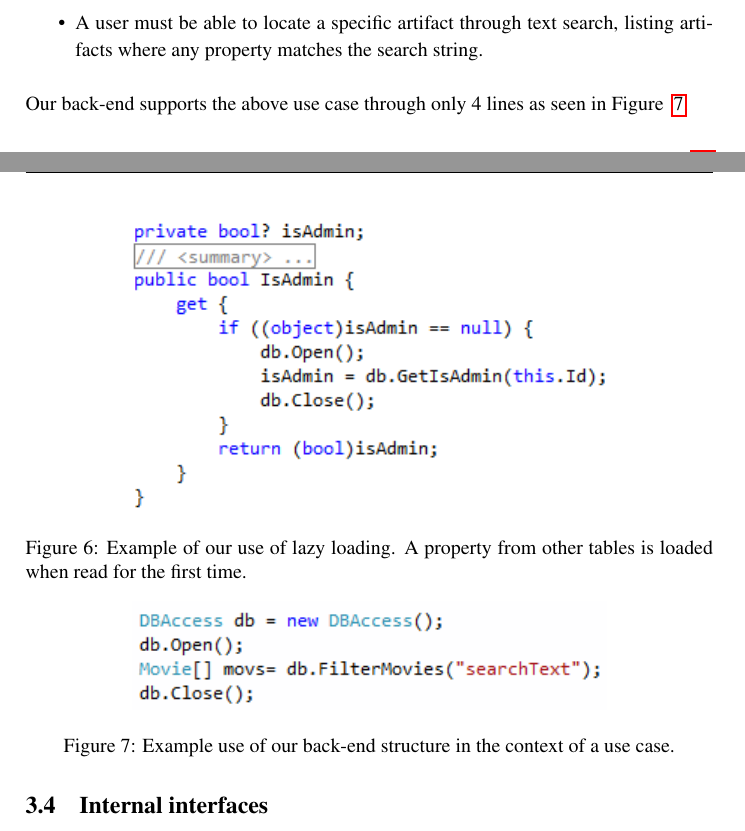
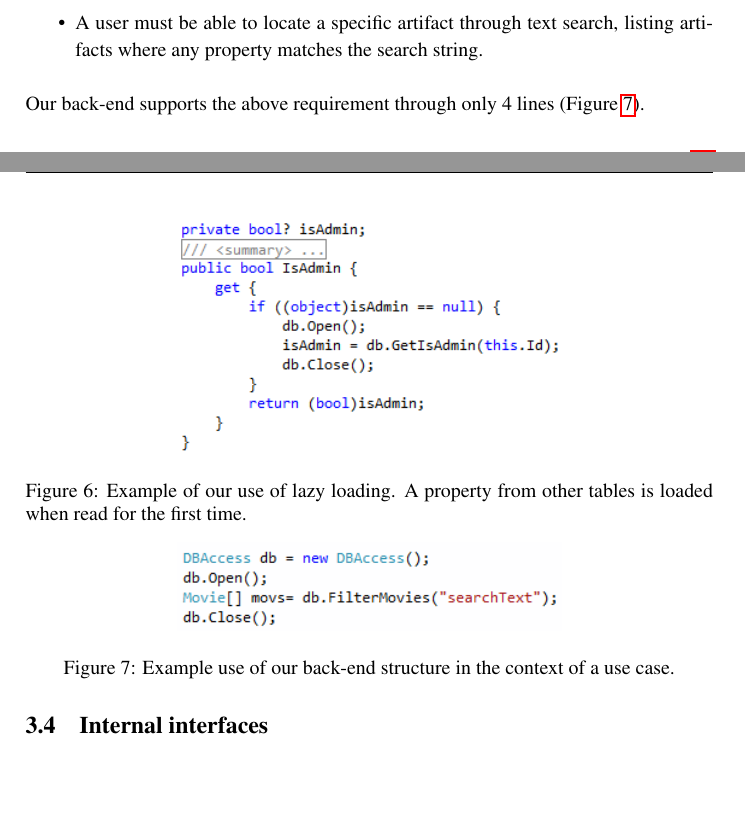
Before and after one commit to Bladtman242/ITU.Year2.RentIt, a LaTeX document (BNDN-Report/report.tex, which reads BNDN-Report/p1design/datamodel.tex): two parts of pages 13 and 14 of 50, joined at a grey line, cut so that both start at the same text, the shorter picture padded with empty space. Compiled offline with pdfLaTeX.

Commit message:
accumulating changes

```diff
--- a/BNDN-Report/p1design/datamodel.tex
+++ b/BNDN-Report/p1design/datamodel.tex
@@ -83,7 +83,7 @@ Our objects are designed with \emph{lazy loading} in cases where a seperate data
 
 \begin{figure}[hbt]
 	\centering
-	\includegraphics[scale=1]{./p1design/lazyload.png}
+	\includegraphics[scale=0.8]{./p1design/lazyload.png}
 	\caption{Example of our use of lazy loading. A property from other tables is loaded when read for the first time.}
 	\label{fig:lazyload}
 \end{figure}
@@ -105,10 +105,11 @@ layer. An example use of the back-end is shown here in the context of requiremen
 	listing artifacts where any property matches the search string.
 \end{itemize}
 
-Our back-end supports the above use case through only 4 lines as seen in Figure ~\ref{fig:moviesearch}.
+Our back-end supports the above requirement through only 4 lines (Figure \ref{fig:moviesearch}).
+
 \begin{figure}[hbt]
 	\centering
-	\includegraphics[scale=1]{./p1design/moviesearch.png}
+	\includegraphics[scale=0.81]{./p1design/moviesearch.png}
 	\caption{Example use of our back-end structure in the context of a use case.}
 	\label{fig:moviesearch}
 \end{figure}
```
